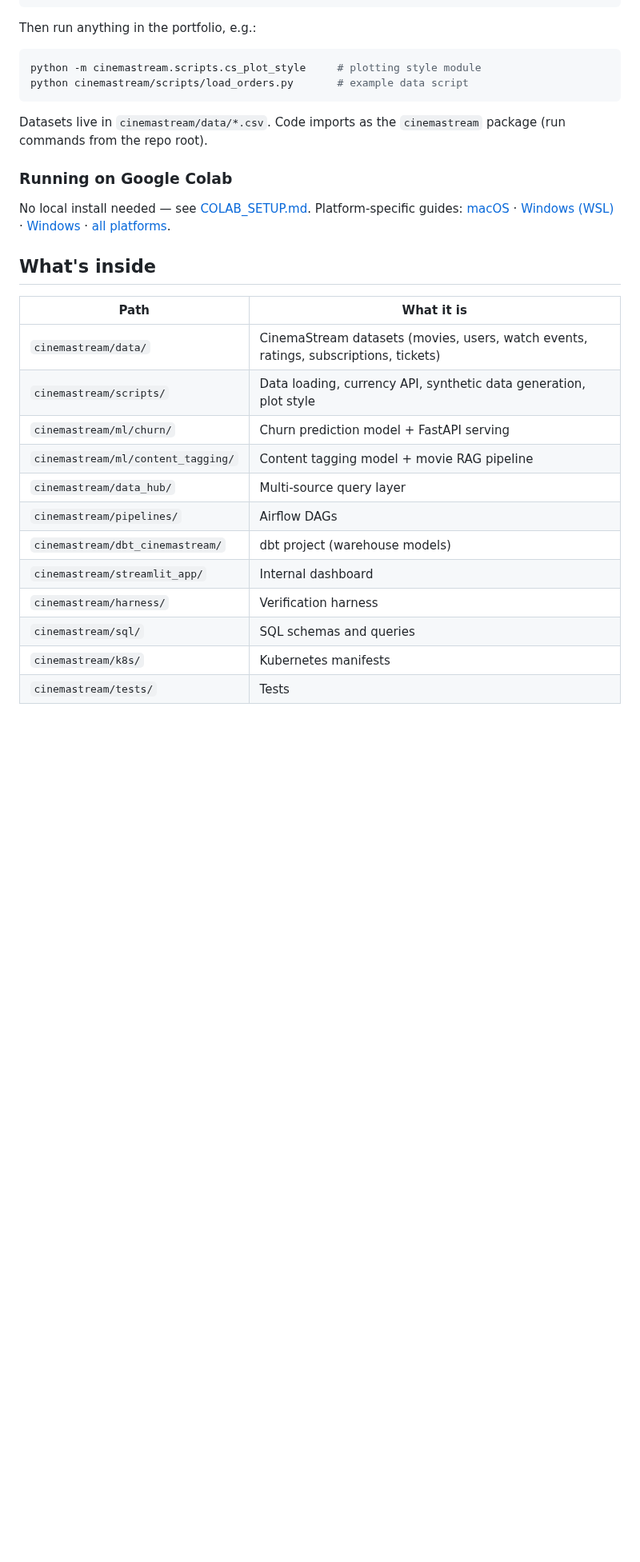
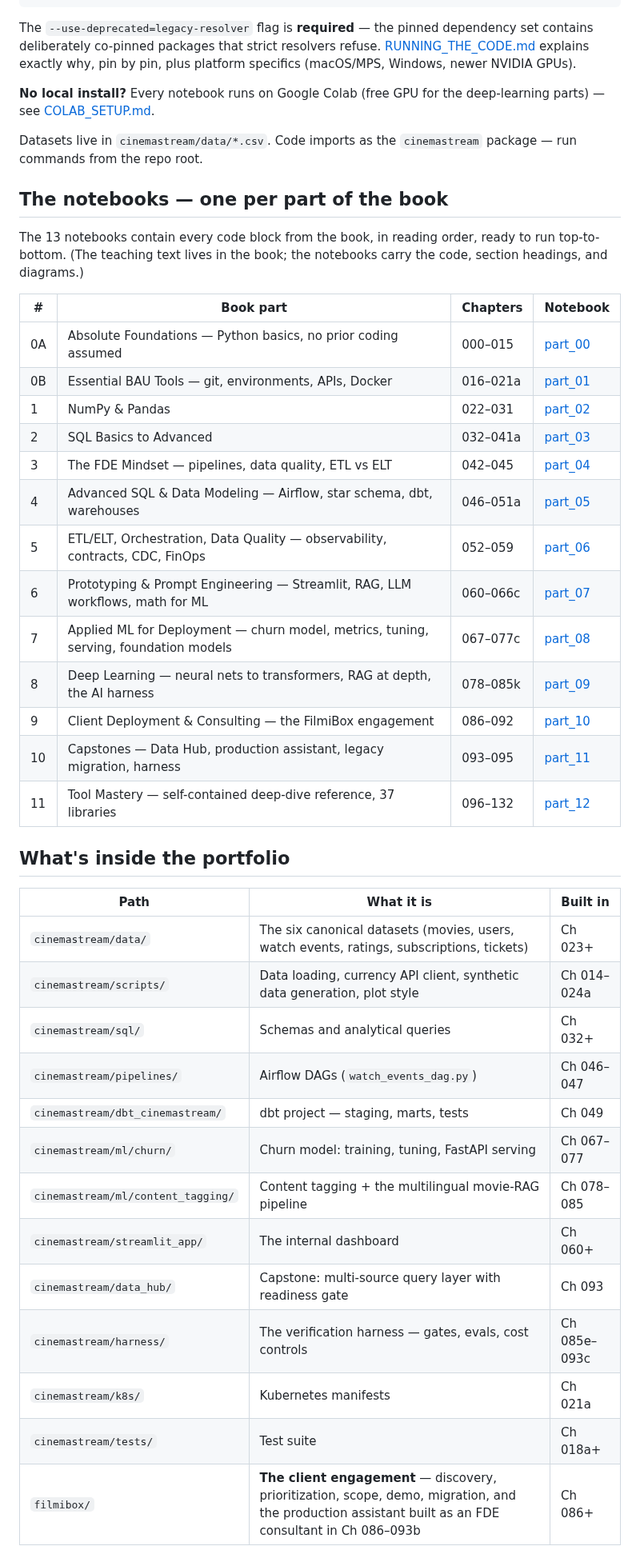
Before and after one commit to MaqAnquor/fde-handbook-code, a Markdown page: README.md, the part around one of its changes. Shown at 80% size. Drawn GitHub-style; blank space fills up the shorter version.

````diff
--- a/README.md
+++ b/README.md
@@ -17,35 +30,54 @@
 pip install -r requirements.txt --use-deprecated=legacy-resolver
 ```
 
-Then run anything in the portfolio, e.g.:
+The `--use-deprecated=legacy-resolver` flag is **required** — the pinned
+dependency set contains deliberately co-pinned packages that strict resolvers
+refuse. [RUNNING_THE_CODE.md](RUNNING_THE_CODE.md) explains exactly why, pin
+by pin, plus platform specifics (macOS/MPS, Windows, newer NVIDIA GPUs).
 
-```bash
-python -m cinemastream.scripts.cs_plot_style     # plotting style module
-python cinemastream/scripts/load_orders.py       # example data script
-```
+**No local install?** Every notebook runs on Google Colab (free GPU for the
+deep-learning parts) — see [COLAB_SETUP.md](COLAB_SETUP.md).
 
-Datasets live in `cinemastream/data/*.csv`. Code imports as the `cinemastream`
-package (run commands from the repo root).
+Datasets live in `cinemastream/data/*.csv`. Code imports as the
+`cinemastream` package — run commands from the repo root.
 
-### Running on Google Colab
+## The notebooks — one per part of the book
 
-No local install needed — see [COLAB_SETUP.md](COLAB_SETUP.md). Platform-specific
-guides: [macOS](MACOS_SETUP.md) · [Windows (WSL)](WINDOWS_WSL_GUIDE.md) ·
-[Windows](WINDOWS_GUIDE.md) · [all platforms](RUNNING_THE_CODE.md).
+The 13 notebooks contain every code block from the book, in reading order,
+ready to run top-to-bottom. (The teaching text lives in the book; the
+notebooks carry the code, section headings, and diagrams.)
 
-## What's inside
+| # | Book part | Chapters | Notebook |
+|---|---|---|---|
+| 0A | Absolute Foundations — Python basics, no prior coding assumed | 000–015 | [part_00](notebooks/part_00_absolute_foundations_python_basics_no_prior_coding_assumed.ipynb) |
+| 0B | Essential BAU Tools — git, environments, APIs, Docker | 016–021a | [part_01](notebooks/part_01_essential_bau_tools.ipynb) |
+| 1 | NumPy & Pandas | 022–031 | [part_02](notebooks/part_02_numpy_pandas.ipynb) |
+| 2 | SQL Basics to Advanced | 032–041a | [part_03](notebooks/part_03_sql_basics_to_advanced.ipynb) |
+| 3 | The FDE Mindset — pipelines, data quality, ETL vs ELT | 042–045 | [part_04](notebooks/part_04_fde_mindset.ipynb) |
+| 4 | Advanced SQL & Data Modeling — Airflow, star schema, dbt, warehouses | 046–051a | [part_05](notebooks/part_05_advanced_sql_data_modeling.ipynb) |
+| 5 | ETL/ELT, Orchestration, Data Quality — observability, contracts, CDC, FinOps | 052–059 | [part_06](notebooks/part_06_etl_elt_orchestration_data_quality.ipynb) |
+| 6 | Prototyping & Prompt Engineering — Streamlit, RAG, LLM workflows, math for ML | 060–066c | [part_07](notebooks/part_07_prototyping_prompt_engineering.ipynb) |
+| 7 | Applied ML for Deployment — churn model, metrics, tuning, serving, foundation models | 067–077c | [part_08](notebooks/part_08_applied_ml_for_deployment.ipynb) |
+| 8 | Deep Learning — neural nets to transformers, RAG at depth, the AI harness | 078–085k | [part_09](notebooks/part_09_deep_learning.ipynb) |
+| 9 | Client Deployment & Consulting — the FilmiBox engagement | 086–092 | [part_10](notebooks/part_10_client_deployment_consulting_fde_module.ipynb) |
+| 10 | Capstones — Data Hub, production assistant, legacy migration, harness | 093–095 | [part_11](notebooks/part_11_capstone.ipynb) |
+| 11 | Tool Mastery — self-contained deep-dive reference, 37 libraries | 096–132 | [part_12](notebooks/part_12_tool_mastery_deep_dive_library_reference_noob_master_self_contained.ipynb) |
 
-| Path | What it is |
-|---|---|
-| `cinemastream/data/` | CinemaStream datasets (movies, users, watch events, ratings, subscriptions, tickets) |
-| `cinemastream/scripts/` | Data loading, currency API, synthetic data generation, plot style |
-| `cinemastream/ml/churn/` | Churn prediction model + FastAPI serving |
-| `cinemastream/ml/content_tagging/` | Content tagging model + movie RAG pipeline |
-| `cinemastream/data_hub/` | Multi-source query layer |
-| `cinemastream/pipelines/` | Airflow DAGs |
-| `cinemastream/dbt_cinemastream/` | dbt project (warehouse models) |
-| `cinemastream/streamlit_app/` | Internal dashboard |
-| `cinemastream/harness/` | Verification harness |
-| `cinemastream/sql/` | SQL schemas and queries |
-| `cinemastream/k8s/` | Kubernetes manifests |
-| `cinemastream/tests/` | Tests |
+## What's inside the portfolio
+
+| Path | What it is | Built in |
+|---|---|---|
+| `cinemastream/data/` | The six canonical datasets (movies, users, watch events, ratings, subscriptions, tickets) | Ch 023+ |
+| `cinemastream/scripts/` | Data loading, currency API client, synthetic data generation, plot style | Ch 014–024a |
+| `cinemastream/sql/` | Schemas and analytical queries | Ch 032+ |
+| `cinemastream/pipelines/` | Airflow DAGs (`watch_events_dag.py`) | Ch 046–047 |
+| `cinemastream/dbt_cinemastream/` | dbt project — staging, marts, tests | Ch 049 |
+| `cinemastream/ml/churn/` | Churn model: training, tuning, FastAPI serving | Ch 067–077 |
+| `cinemastream/ml/content_tagging/` | Content tagging + the multilingual movie-RAG pipeline | Ch 078–085 |
+| `cinemastream/streamlit_app/` | The internal dashboard | Ch 060+ |
+| `cinemastream/data_hub/` | Capstone: multi-source query layer with readiness gate | Ch 093 |
+| `cinemastream/harness/` | The verification harness — gates, evals, cost controls | Ch 085e–093c |
+| `cinemastream/k8s/` | Kubernetes manifests | Ch 021a |
+| `cinemastream/tests/` | Test suite | Ch 018a+ |
+| `filmibox/` | **The client engagement** — discovery, prioritization, scope, demo, migration, and the production assistant built as an FDE consultant in Ch 086–093b | Ch 086+ |
+
````
Also changed, not shown: other parts of README.md (+63 -11 lines), assets/cover.jpg (added).
